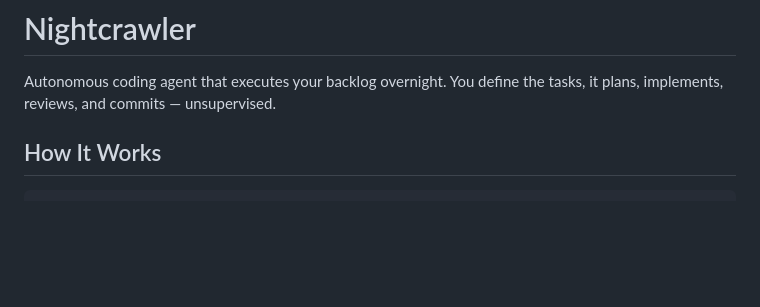
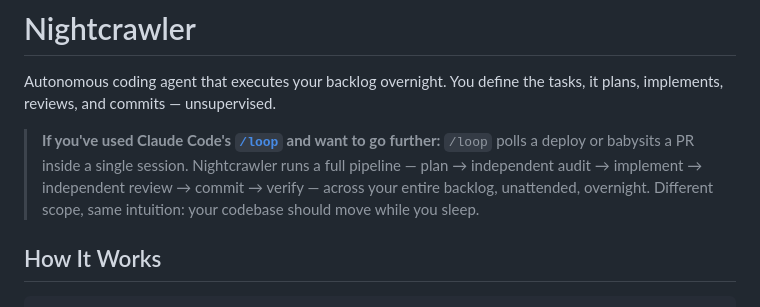
Before and after one commit to mateodaza/nightcrawler, a Markdown page: README.md, the part around the change. Drawn GitHub-style; blank space fills up the shorter version.

```diff
--- a/README.md
+++ b/README.md
@@ -1,6 +1,8 @@
 # Nightcrawler
 
 Autonomous coding agent that executes your backlog overnight. You define the tasks, it plans, implements, reviews, and commits — unsupervised.
+
+> **If you've used Claude Code's [`/loop`](https://code.claude.com/docs/en/scheduled-tasks) and want to go further:** `/loop` polls a deploy or babysits a PR inside a single session. Nightcrawler runs a full pipeline — plan → independent audit → implement → independent review → commit → verify — across your entire backlog, unattended, overnight. Different scope, same intuition: your codebase should move while you sleep.
 
 ## How It Works
 
```
